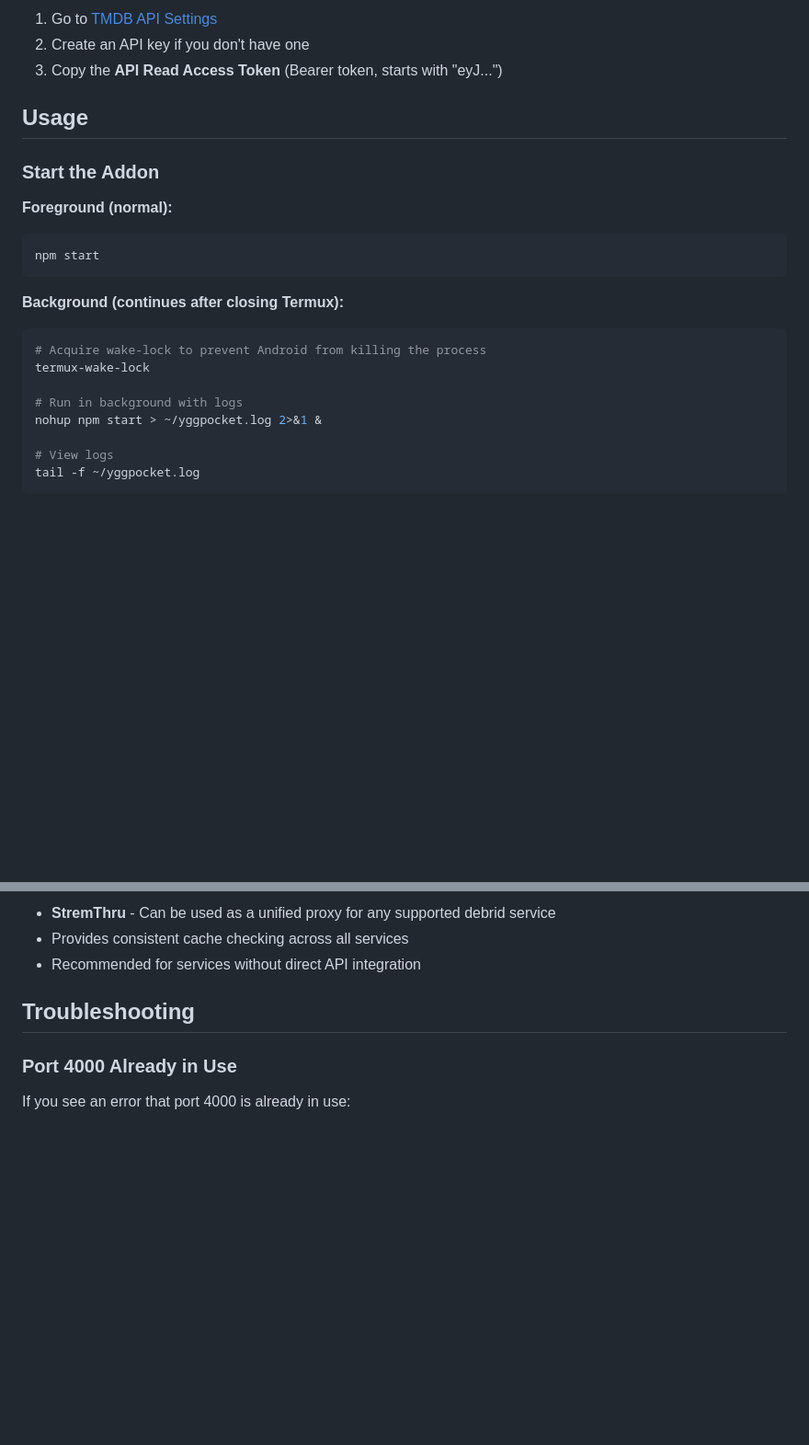
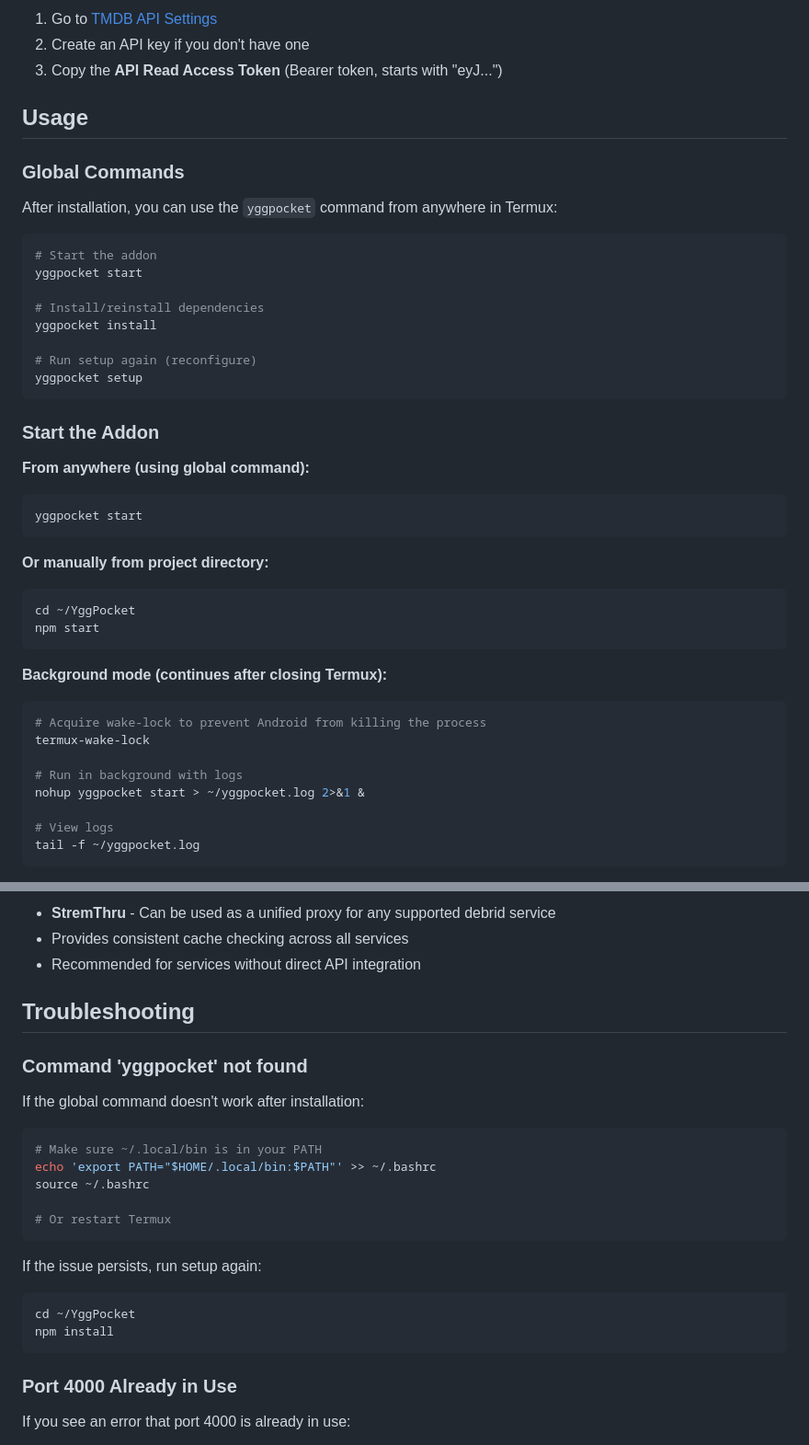
Before and after one commit to Telkaoss/YggPocket, a Markdown page: README.md, 2 parts joined by grey strips. Shown at 92% size. Rendered like a GitHub page; blank space fills up the shorter version.

Commit message:
Enhance README with installation and usage details
Updated README.md to include installation instructions, global command usage, and troubleshooting steps.

````diff
--- a/README.md
+++ b/README.md
@@ -107,20 +119,41 @@ During installation, you will be asked to choose a tunnel type and provide confi
 
 ## Usage
 
+### Global Commands
+
+After installation, you can use the `yggpocket` command from anywhere in Termux:
+
+```bash
+# Start the addon
+yggpocket start
+
+# Install/reinstall dependencies
+yggpocket install
+
+# Run setup again (reconfigure)
+yggpocket setup
+```
+
 ### Start the Addon
 
-**Foreground (normal):**
+**From anywhere (using global command):**
 ```bash
+yggpocket start
+```
+
+**Or manually from project directory:**
+```bash
+cd ~/YggPocket
 npm start
 ```
 
-**Background (continues after closing Termux):**
+**Background mode (continues after closing Termux):**
 ```bash
 # Acquire wake-lock to prevent Android from killing the process
 termux-wake-lock
 
 # Run in background with logs
-nohup npm start > ~/yggpocket.log 2>&1 &
+nohup yggpocket start > ~/yggpocket.log 2>&1 &
 
 # View logs
 tail -f ~/yggpocket.log
@@ -194,6 +227,24 @@ You can also edit `src/lib/config.js` directly to change settings.
 
 ## Troubleshooting
 
+### Command 'yggpocket' not found
+
+If the global command doesn't work after installation:
+
+```bash
+# Make sure ~/.local/bin is in your PATH
+echo 'export PATH="$HOME/.local/bin:$PATH"' >> ~/.bashrc
+source ~/.bashrc
+
+# Or restart Termux
+```
+
+If the issue persists, run setup again:
+```bash
+cd ~/YggPocket
+npm install
+```
+
 ### Port 4000 Already in Use
 
 If you see an error that port 4000 is already in use:
````
Also changed, not shown: other parts of README.md (+12 -0 lines).
